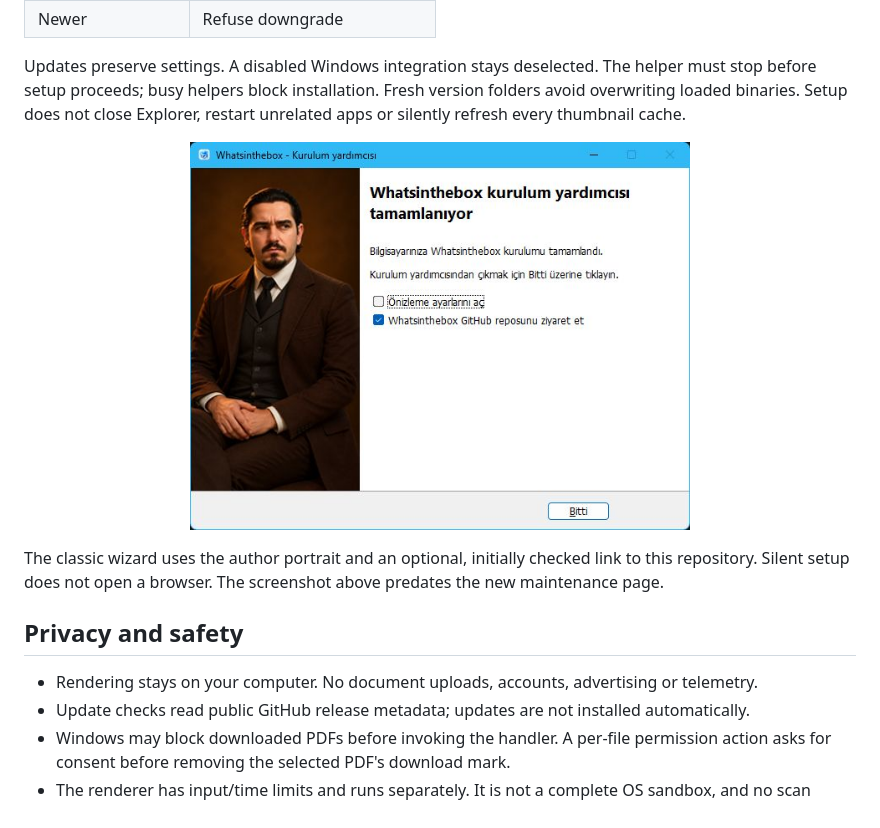
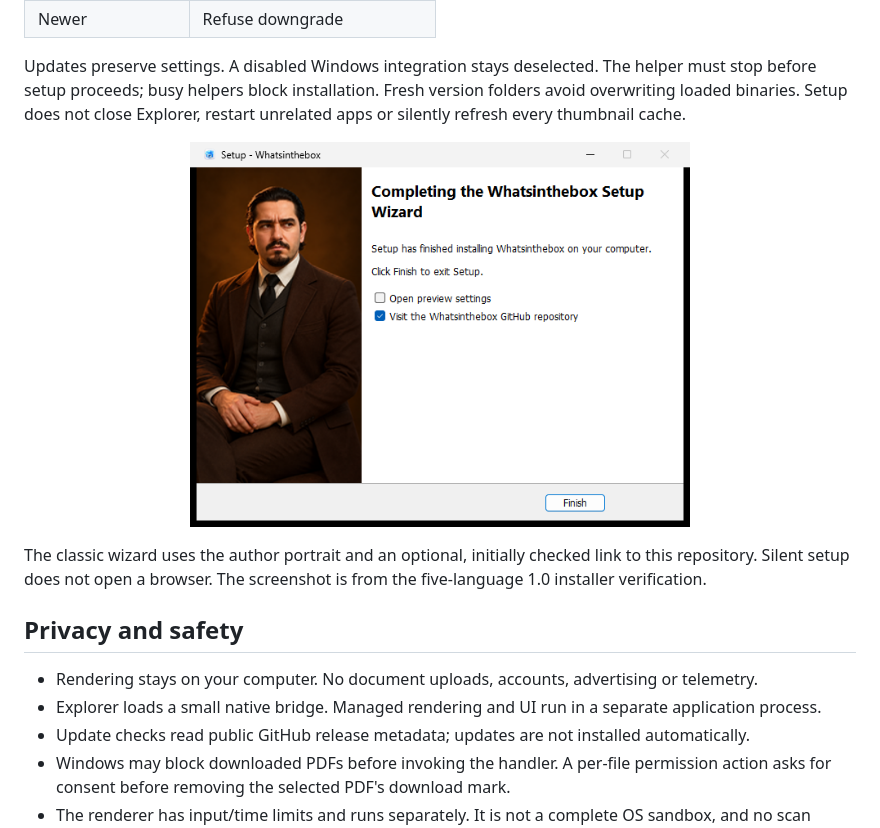
Before and after one commit to bakhtiyarjahangirzade/Whatsinthebox, a Markdown page: README.md, the part around one of its changes. GitHub-like rendering; pictures changed too: docs/screenshots/setup-finish.png.

```diff
--- a/README.md
+++ b/README.md
@@ -52,11 +54,12 @@ Updates preserve settings. A disabled Windows integration stays deselected. The
 
 <p align="center"><img src="docs/screenshots/setup-finish.png" width="500" alt="Classic installer completion with the author portrait"></p>
 
-The classic wizard uses the author portrait and an optional, initially checked link to this repository. Silent setup does not open a browser. The screenshot above predates the new maintenance page.
+The classic wizard uses the author portrait and an optional, initially checked link to this repository. Silent setup does not open a browser. The screenshot is from the five-language 1.0 installer verification.
 
 ## Privacy and safety
 
 - Rendering stays on your computer. No document uploads, accounts, advertising or telemetry.
+- Explorer loads a small native bridge. Managed rendering and UI run in a separate application process.
 - Update checks read public GitHub release metadata; updates are not installed automatically.
 - Windows may block downloaded PDFs before invoking the handler. A per-file permission action asks for consent before removing the selected PDF's download mark.
 - The renderer has input/time limits and runs separately. It is not a complete OS sandbox, and no scan guarantees zero vulnerabilities.
```
Also changed, not shown: other parts of README.md (+6 -4 lines), SECURITY.md (+1 -1 lines), docs/verification.md (+24 -21 lines), docs/screenshots/windows-preview.png, website/assets/preview.png, 2 other files.
